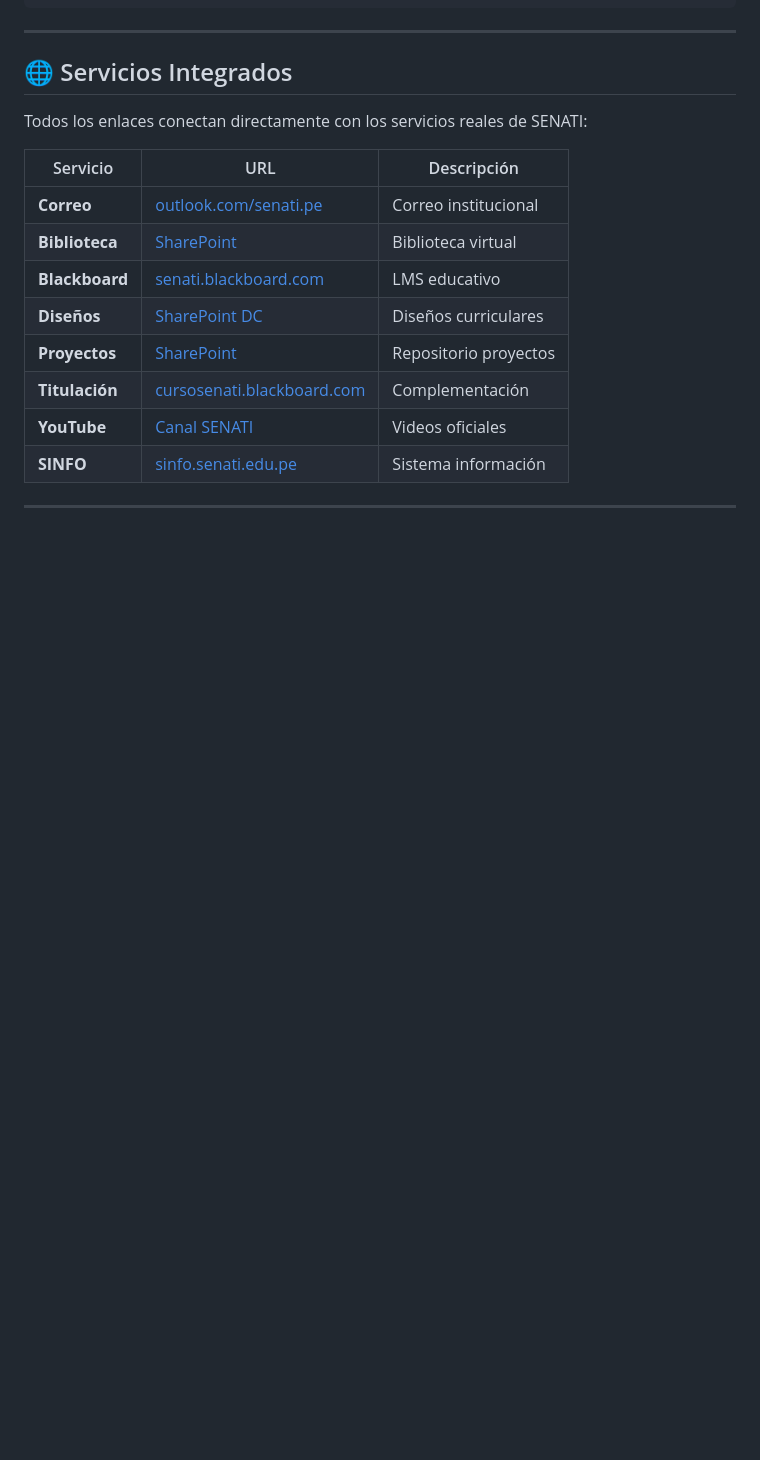
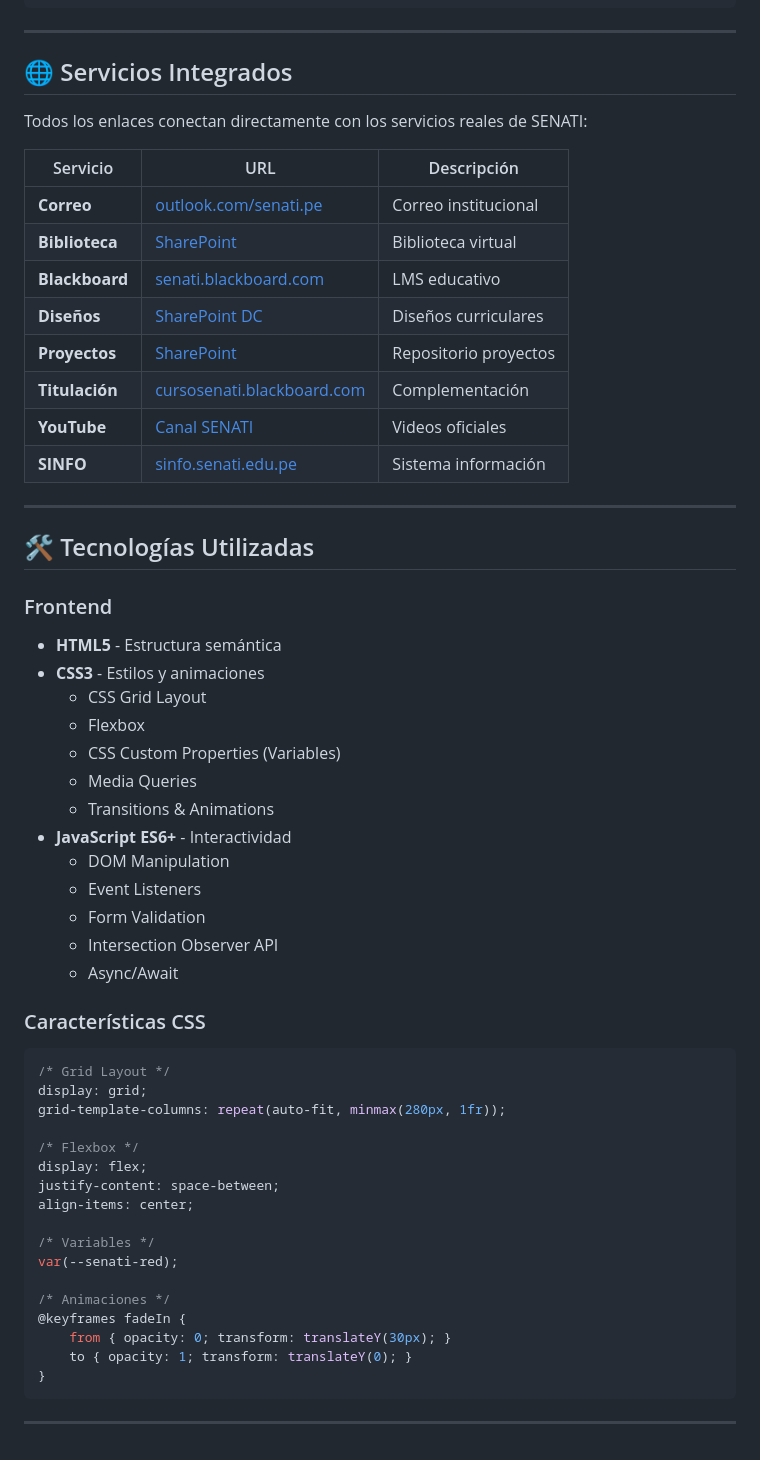
Before and after one commit to Romari01/SENATI---TEAM, a Markdown page: README.md, the part around the change. Rendered like a GitHub page; blank space fills up the shorter version.

Commit message:
Heramientas

````diff
--- a/README.md
+++ b/README.md
@@ -201,3 +201,43 @@ Todos los enlaces conectan directamente con los servicios reales de SENATI:
 | **SINFO** | [sinfo.senati.edu.pe](https://sinfo.senati.edu.pe/) | Sistema información |
 
 ---
+
+## 🛠️ Tecnologías Utilizadas
+
+### Frontend
+- **HTML5** - Estructura semántica
+- **CSS3** - Estilos y animaciones
+  - CSS Grid Layout
+  - Flexbox
+  - CSS Custom Properties (Variables)
+  - Media Queries
+  - Transitions & Animations
+- **JavaScript ES6+** - Interactividad
+  - DOM Manipulation
+  - Event Listeners
+  - Form Validation
+  - Intersection Observer API
+  - Async/Await
+
+### Características CSS
+```css
+/* Grid Layout */
+display: grid;
+grid-template-columns: repeat(auto-fit, minmax(280px, 1fr));
+
+/* Flexbox */
+display: flex;
+justify-content: space-between;
+align-items: center;
+
+/* Variables */
+var(--senati-red);
+
+/* Animaciones */
+@keyframes fadeIn {
+    from { opacity: 0; transform: translateY(30px); }
+    to { opacity: 1; transform: translateY(0); }
+}
+```
+
+---
````
